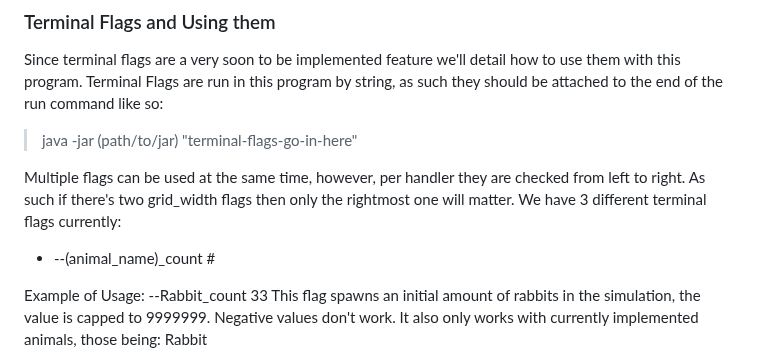
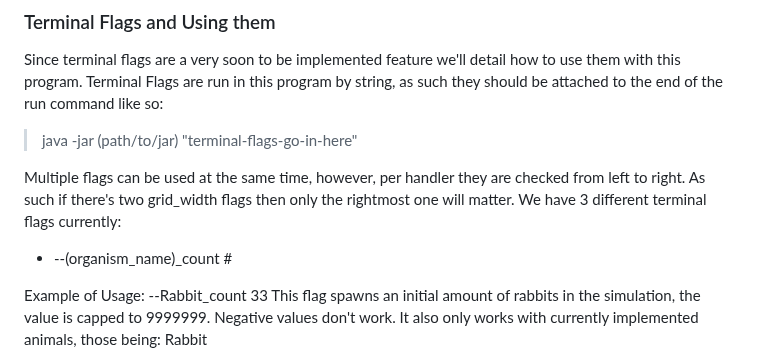
Before and after one commit to IUS-CS/c346-fa23-project-team-rocket, a Markdown page: README.md, the part around the change. GitHub-like rendering.

Commit message:
"Animal"->"organism"

```diff
--- a/README.md
+++ b/README.md
@@ -27,7 +27,7 @@ Terminal Flags are run in this program by string, as such they should be attache
 Multiple flags can be used at the same time, however, per handler they are checked from left to right. As such if there's two grid_width flags then only the rightmost one will matter.
 We have 3 different terminal flags currently:
 
-* --(animal_name)_count #
+* --(organism_name)_count #
 
 Example of Usage: --Rabbit_count 33
 This flag spawns an initial amount of rabbits in the simulation, the value is capped to 9999999. Negative values don't work.
```
